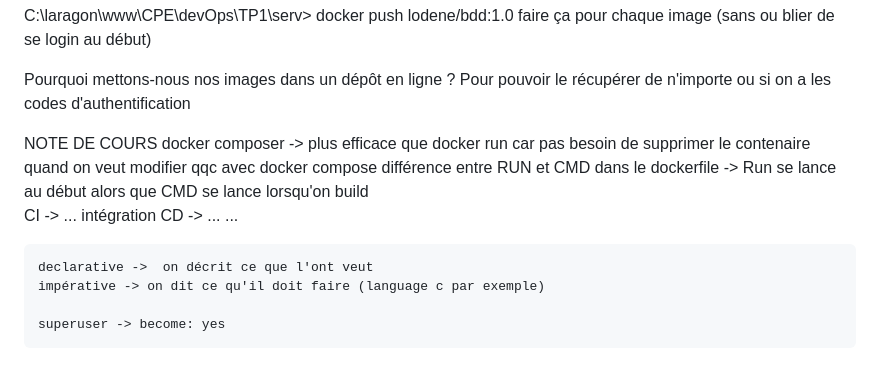
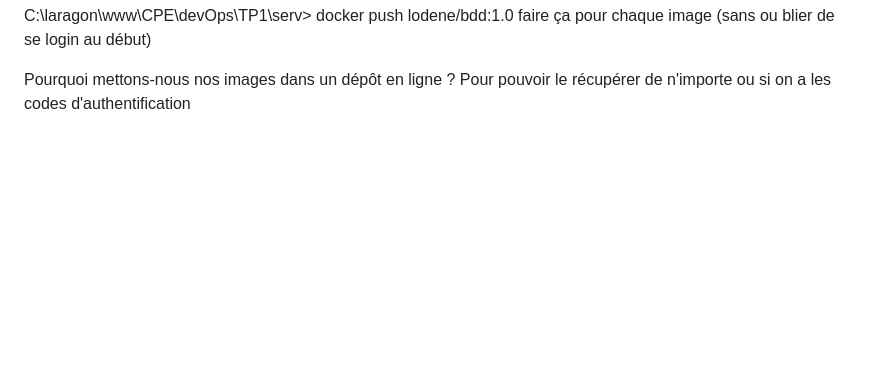
Before and after one commit to Lodene/DevOps, a Markdown page: readmeTP1.md, the part around the change. GitHub-like rendering; blank space fills up the shorter version.

```diff
--- a/readmeTP1.md
+++ b/readmeTP1.md
@@ -84,17 +84,3 @@ Pointez sur le document/rapport.
 
 Pourquoi mettons-nous nos images dans un dépôt en ligne ?
     Pour pouvoir le récupérer de n'importe ou si on a les codes d'authentification
-
-
-
-NOTE DE COURS
-    docker composer -> plus efficace que docker run car pas besoin de supprimer le contenaire quand on veut modifier qqc avec docker compose
-    différence entre RUN et CMD dans le dockerfile -> Run se lance au début alors que CMD se lance lorsqu'on build
-    CI -> ... intégration
-    CD -> ... ...
-
-
-    declarative ->  on décrit ce que l'ont veut
-    impérative -> on dit ce qu'il doit faire (language c par exemple)
-
-    superuser -> become: yes
```
Also changed, not shown: readmeCOURS.md (added, +10 -0 lines), readmeTP3.md (+15 -0 lines), img_github/image-14.png (added), img_github/image-15.png (added).
